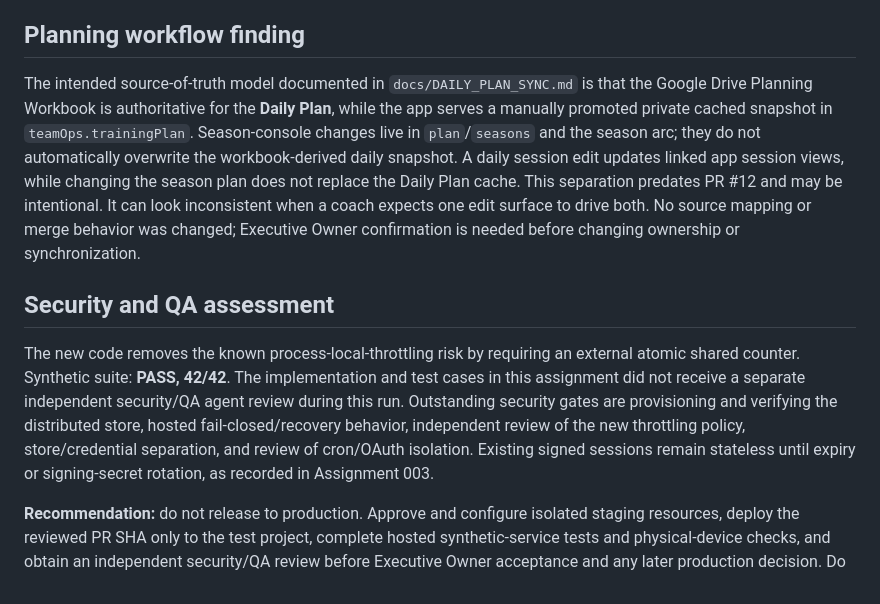
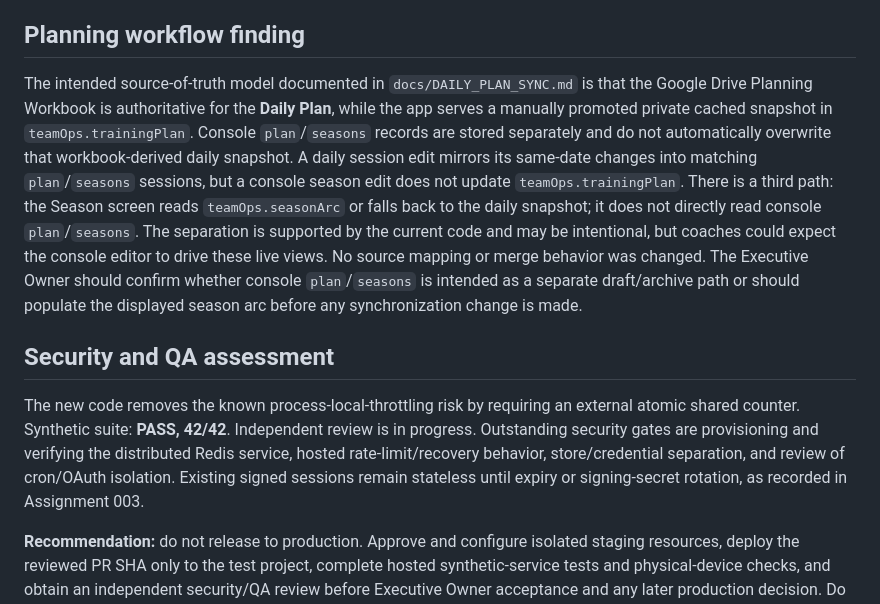
Before and after one commit to fieldlogic-lab/sbu-crew-coach, a Markdown page: docs/release-readiness-assignment-004.md, the part around the change. Rendered like a GitHub page.

Commit message:
Clarify workbook and season display workflows

```diff
--- a/docs/release-readiness-assignment-004.md
+++ b/docs/release-readiness-assignment-004.md
@@ -64,10 +64,10 @@ Physical Android and iPhone devices were not available in this run. Device valid
 
 ## Planning workflow finding
 
-The intended source-of-truth model documented in `docs/DAILY_PLAN_SYNC.md` is that the Google Drive Planning Workbook is authoritative for the **Daily Plan**, while the app serves a manually promoted private cached snapshot in `teamOps.trainingPlan`. Season-console changes live in `plan`/`seasons` and the season arc; they do not automatically overwrite the workbook-derived daily snapshot. A daily session edit updates linked app session views, while changing the season plan does not replace the Daily Plan cache. This separation predates PR #12 and may be intentional. It can look inconsistent when a coach expects one edit surface to drive both. No source mapping or merge behavior was changed; Executive Owner confirmation is needed before changing ownership or synchronization.
+The intended source-of-truth model documented in `docs/DAILY_PLAN_SYNC.md` is that the Google Drive Planning Workbook is authoritative for the **Daily Plan**, while the app serves a manually promoted private cached snapshot in `teamOps.trainingPlan`. Console `plan`/`seasons` records are stored separately and do not automatically overwrite that workbook-derived daily snapshot. A daily session edit mirrors its same-date changes into matching `plan`/`seasons` sessions, but a console season edit does not update `teamOps.trainingPlan`. There is a third path: the Season screen reads `teamOps.seasonArc` or falls back to the daily snapshot; it does not directly read console `plan`/`seasons`. The separation is supported by the current code and may be intentional, but coaches could expect the console editor to drive these live views. No source mapping or merge behavior was changed. The Executive Owner should confirm whether console `plan`/`seasons` is intended as a separate draft/archive path or should populate the displayed season arc before any synchronization change is made.
 
 ## Security and QA assessment
 
-The new code removes the known process-local-throttling risk by requiring an external atomic shared counter. Synthetic suite: **PASS, 42/42**. The implementation and test cases in this assignment did not receive a separate independent security/QA agent review during this run. Outstanding security gates are provisioning and verifying the distributed store, hosted fail-closed/recovery behavior, independent review of the new throttling policy, store/credential separation, and review of cron/OAuth isolation. Existing signed sessions remain stateless until expiry or signing-secret rotation, as recorded in Assignment 003.
+The new code removes the known process-local-throttling risk by requiring an external atomic shared counter. Synthetic suite: **PASS, 42/42**. Independent review is in progress. Outstanding security gates are provisioning and verifying the distributed Redis service, hosted rate-limit/recovery behavior, store/credential separation, and review of cron/OAuth isolation. Existing signed sessions remain stateless until expiry or signing-secret rotation, as recorded in Assignment 003.
 
 **Recommendation:** do not release to production. Approve and configure isolated staging resources, deploy the reviewed PR SHA only to the test project, complete hosted synthetic-service tests and physical-device checks, and obtain an independent security/QA review before Executive Owner acceptance and any later production decision. Do not merge or deploy to production as part of this assignment.
```
